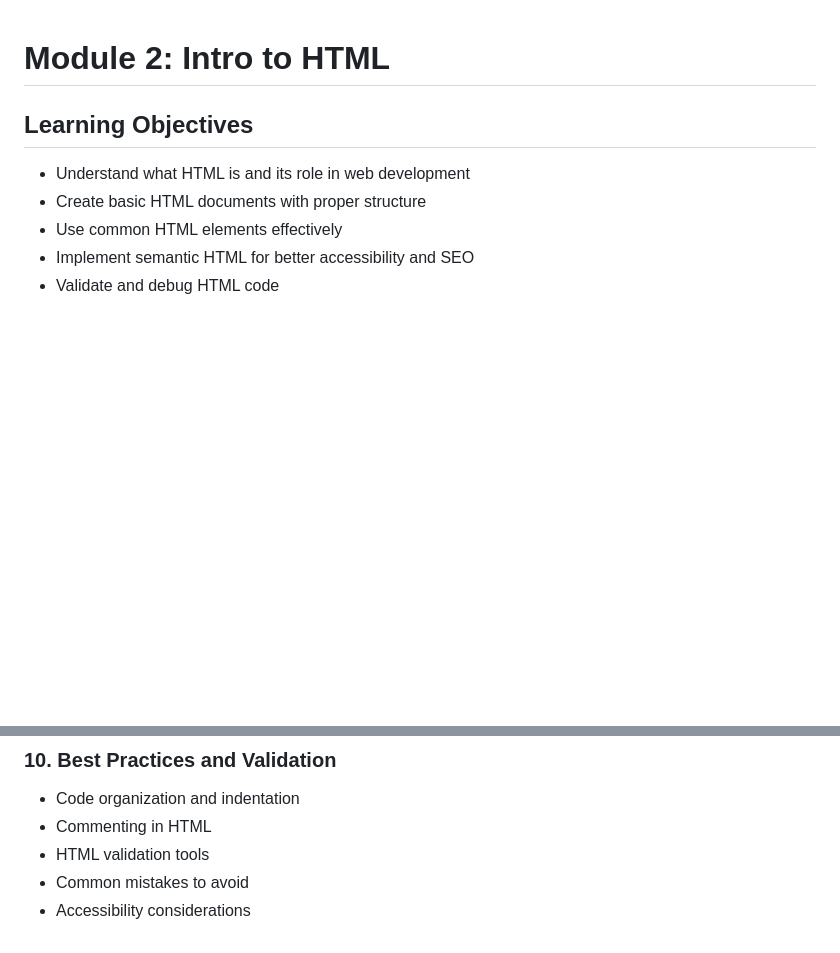
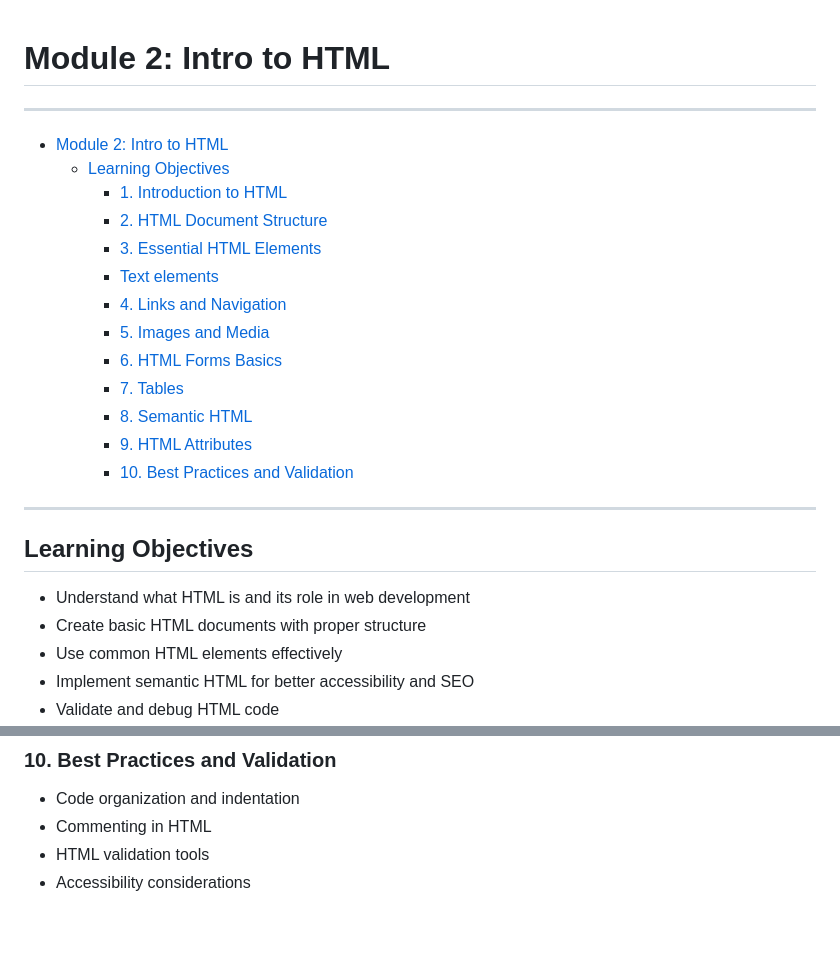
Before and after one commit to KatKmiotek/web_dev_classes, a Markdown page: module-2/notes.md, 2 parts joined by grey strips. GitHub-like rendering; blank space fills up the shorter version.

Commit message:
feat: table of content

```diff
--- a/module-2/notes.md
+++ b/module-2/notes.md
@@ -1,4 +1,21 @@
 # Module 2: Intro to HTML
+
+---
+- [Module 2: Intro to HTML](#module-2-intro-to-html)
+  - [Learning Objectives](#learning-objectives)
+    - [1. Introduction to HTML](#1-introduction-to-html)
+    - [2. HTML Document Structure](#2-html-document-structure)
+    - [3. Essential HTML Elements](#3-essential-html-elements)
+    - [Text elements](#text-elements)
+    - [4. Links and Navigation](#4-links-and-navigation)
+    - [5. Images and Media](#5-images-and-media)
+    - [6. HTML Forms Basics](#6-html-forms-basics)
+    - [7. Tables](#7-tables)
+    - [8. Semantic HTML](#8-semantic-html)
+    - [9. HTML Attributes](#9-html-attributes)
+    - [10. Best Practices and Validation](#10-best-practices-and-validation)
+
+---
 
 ## Learning Objectives
 - Understand what HTML is and its role in web development
@@ -142,5 +159,4 @@
 - Code organization and indentation
 - Commenting in HTML
 - HTML validation tools
-- Common mistakes to avoid
 - Accessibility considerations
```
